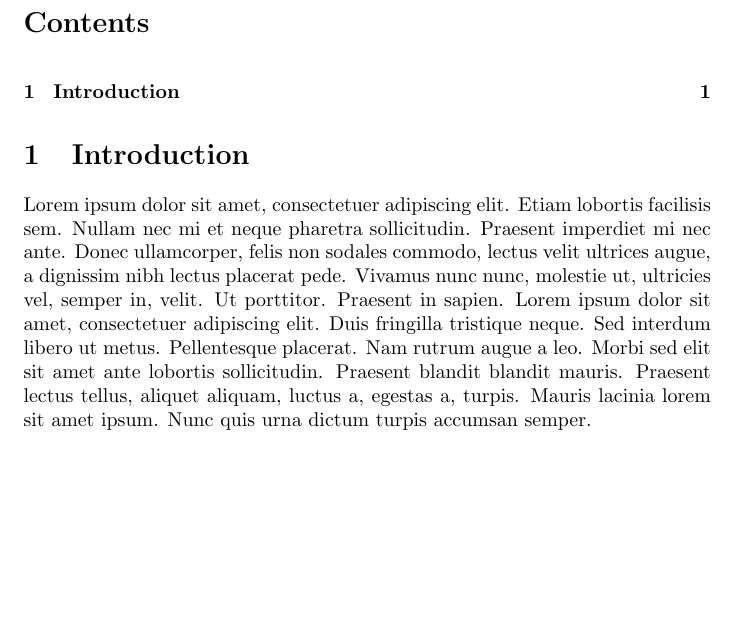
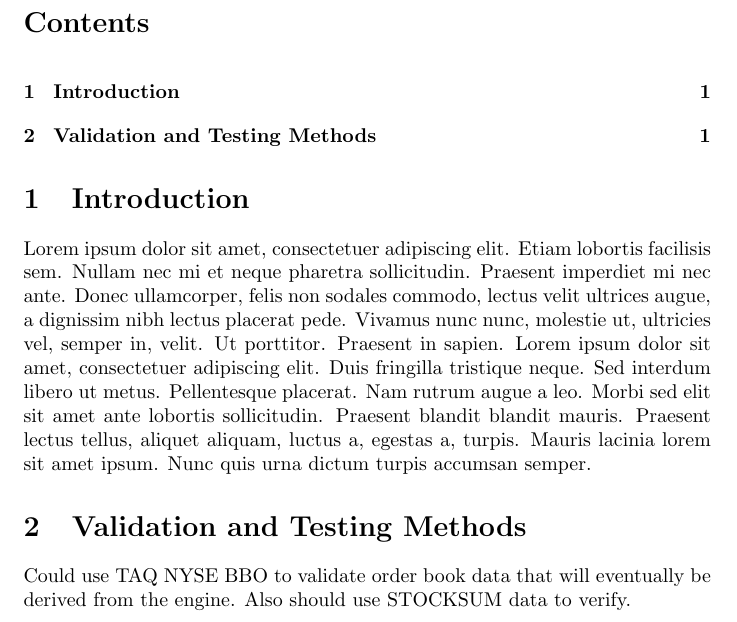
Before and after one commit to notSam25/NYSE-Pillar-Market-Data-Engine, a LaTeX document (.private-research/main.tex, which reads .private-research/chapters/validation.tex): part of the page, cut so that both start at the same text, the shorter picture padded with empty space. Compiled offline with pdfLaTeX.

Commit message:
update gitignore for csv data; add validation LaTeX stuff

```diff
--- /dev/null
+++ b/.private-research/chapters/validation.tex
@@ -0,0 +1,3 @@
+\section{Validation and Testing Methods}
+
+Could use TAQ NYSE BBO to validate order book data that will eventually be derived from the engine. Also should use STOCKSUM data to verify.
--- a/.private-research/main.tex
+++ b/.private-research/main.tex
@@ -13,5 +13,6 @@
 \tableofcontents
 
 \input{chapters/introduction}
+\input{chapters/validation}
 
 \end{document}
```
Also changed, not shown: 1 other file.
